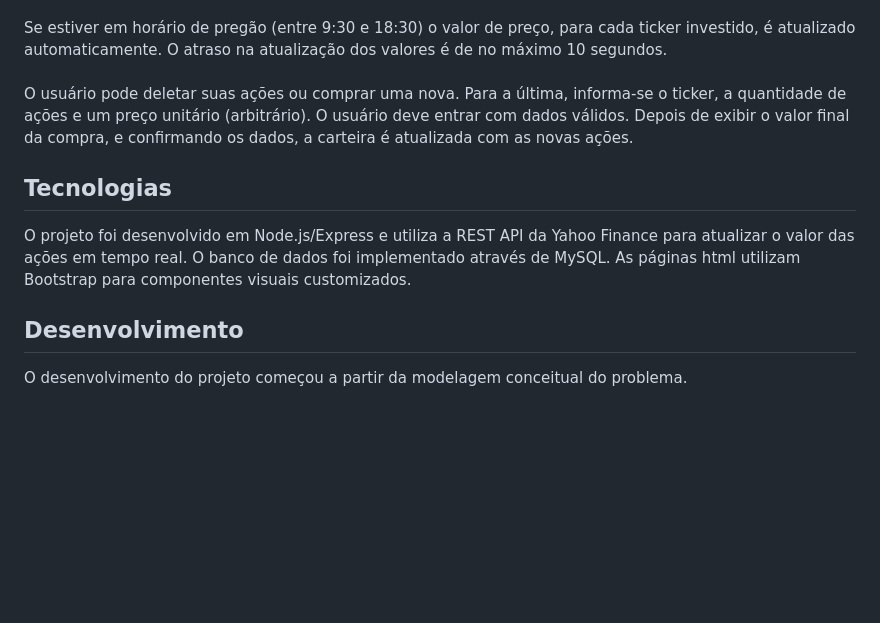
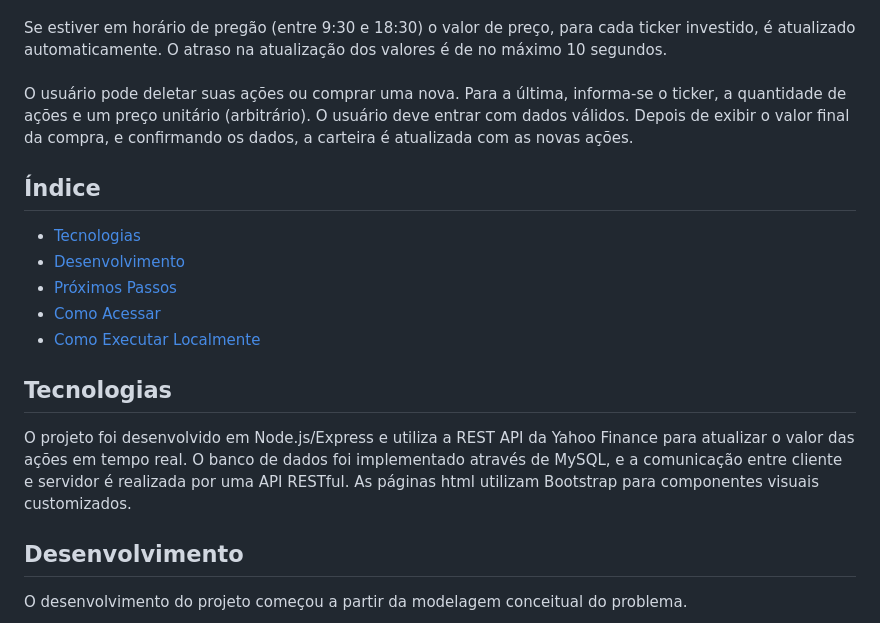
Before and after one commit to TheoCaldas/Stock_Portfolio_Calculator, a Markdown page: README.md, the part around one of its changes. Rendered like a GitHub page; blank space fills up the shorter version.

Commit message:
Add topics to README

```diff
--- a/README.md
+++ b/README.md
@@ -8,9 +8,17 @@ Se estiver em horário de pregão (entre 9:30 e 18:30) o valor de preço, para c
 <br><br>
 O usuário pode deletar suas ações ou comprar uma nova. Para a última, informa-se o ticker, a quantidade de ações e um preço unitário (arbitrário). O usuário deve entrar com dados válidos. Depois de exibir o valor final da compra, e confirmando os dados, a carteira é atualizada com as novas ações.
 
+## Índice
+
+* [Tecnologias](#Tecnologias)
+* [Desenvolvimento](#Desenvolvimento)
+* [Próximos Passos](#Próximos-Passos)
+* [Como Acessar](#Como-acessar)
+* [Como Executar Localmente](#Como-Executar-Localmente)
+
 ## Tecnologias
 
-O projeto foi desenvolvido em Node.js/Express e utiliza a REST API da Yahoo Finance para atualizar o valor das ações em tempo real. O banco de dados foi implementado através de MySQL. As páginas html utilizam Bootstrap para componentes visuais customizados.
+O projeto foi desenvolvido em Node.js/Express e utiliza a REST API da Yahoo Finance para atualizar o valor das ações em tempo real. O banco de dados foi implementado através de MySQL, e a comunicação entre cliente e servidor é realizada por uma API RESTful. As páginas html utilizam Bootstrap para componentes visuais customizados.
 
 ## Desenvolvimento
 
```
Also changed, not shown: other parts of README.md (+2 -2 lines).
